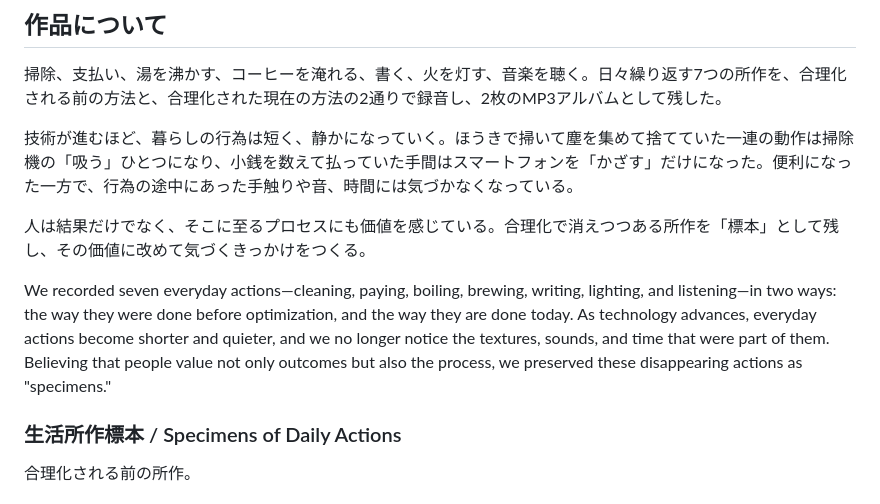
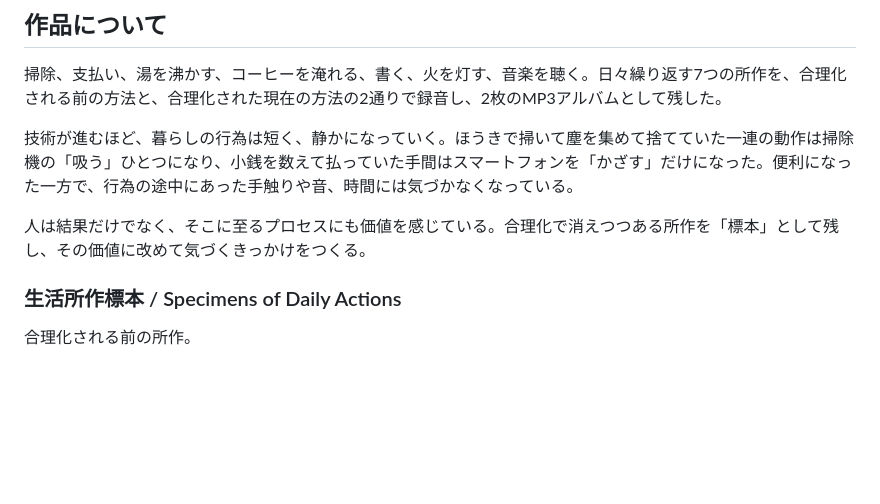
Before and after one commit to 10rin/specimens-of-daily-actions, a Markdown page: README.md, the part around the change. Drawn GitHub-style; blank space fills up the shorter version.

```diff
--- a/README.md
+++ b/README.md
@@ -15,7 +15,6 @@
 
 人は結果だけでなく、そこに至るプロセスにも価値を感じている。合理化で消えつつある所作を「標本」として残し、その価値に改めて気づくきっかけをつくる。
 
-We recorded seven everyday actions—cleaning, paying, boiling, brewing, writing, lighting, and listening—in two ways: the way they were done before optimization, and the way they are done today. As technology advances, everyday actions become shorter and quieter, and we no longer notice the textures, sounds, and time that were part of them. Believing that people value not only outcomes but also the process, we preserved these disappearing actions as "specimens."
 
 ### 生活所作標本 / Specimens of Daily Actions
 合理化される前の所作。
```
